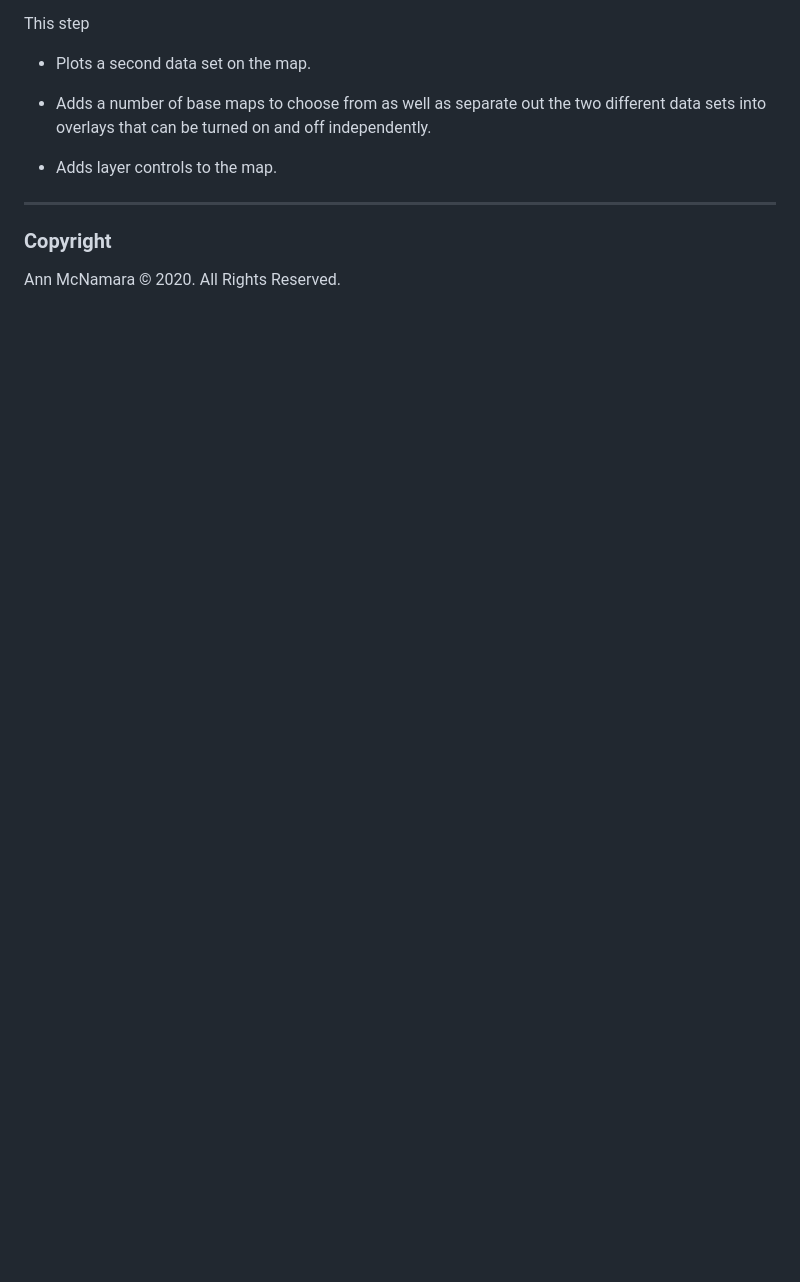
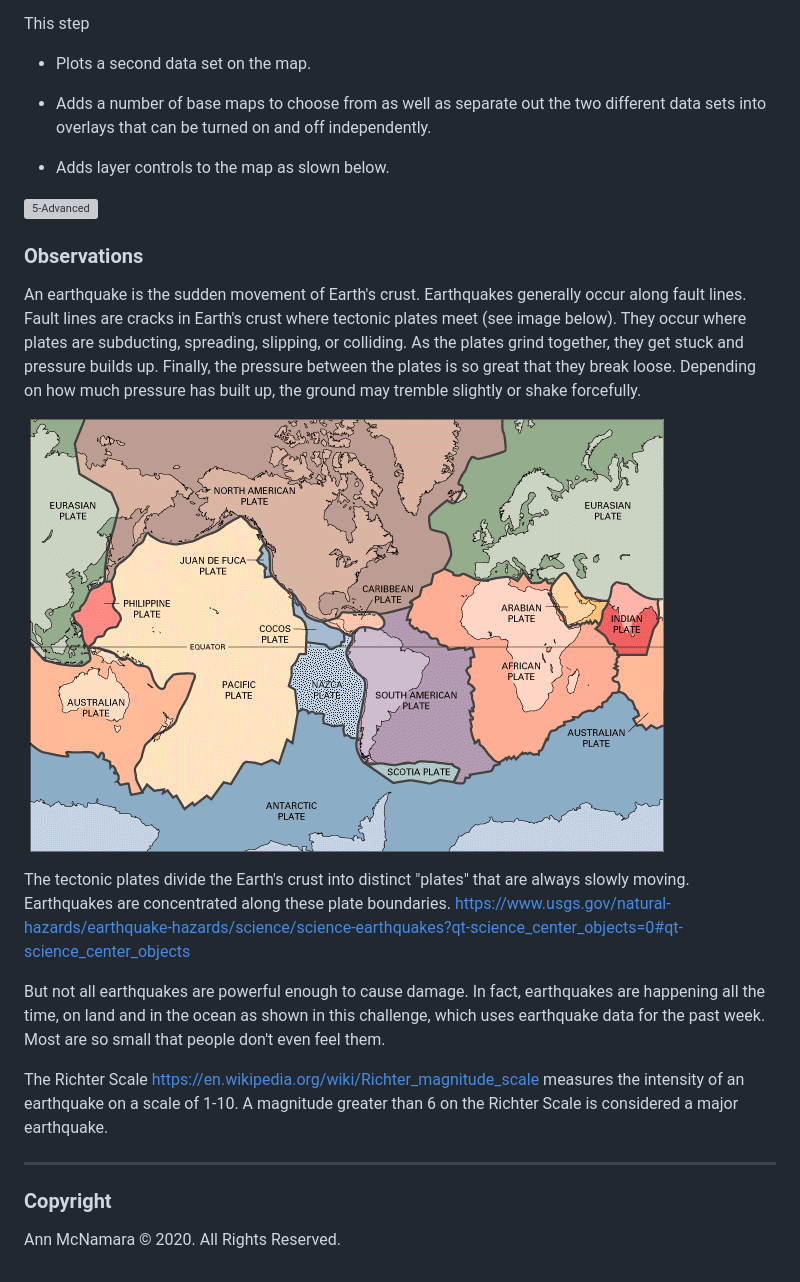
Before and after one commit to annmcnamara/leaflet-challenge, a Markdown page: README.md, the part around one of its changes. Rendered like a GitHub page; pictures changed too: Images/eq-ed-plates.gif (added); blank space fills up the shorter version; grey boxes are pictures that could not be loaded.

```diff
--- a/README.md
+++ b/README.md
@@ -58,7 +59,22 @@ This step
 
 * Adds a number of base maps to choose from as well as separate out the two different data sets into overlays that can be turned on and off independently.
 
-* Adds layer controls to the map.
+* Adds layer controls to the map as slown below.
+
+![5-Advanced](Images/platesandearthquakes.png)
+
+
+
+### Observations
+An earthquake is the sudden movement of Earth's crust. Earthquakes generally occur along fault lines.  Fault lines are cracks in Earth's crust where tectonic plates meet (see image below). They occur where plates are subducting, spreading, slipping, or colliding. As the plates grind together, they get stuck and pressure builds up. Finally, the pressure between the plates is so great that they break loose. Depending on how much pressure has built up, the ground may tremble slightly or shake forcefully.
+
+![5-Advanced](Images/eq-ed-plates.gif)
+
+The tectonic plates divide the Earth's crust into distinct "plates" that are always slowly moving. Earthquakes are concentrated along these plate boundaries. <https://www.usgs.gov/natural-hazards/earthquake-hazards/science/science-earthquakes?qt-science_center_objects=0#qt-science_center_objects>
+
+But not all earthquakes are powerful enough to cause damage. In fact, earthquakes are happening all the time, on land and in the ocean as shown in this challenge, which uses earthquake data for the past week. Most are so small that people don't even feel them.
+
+The Richter Scale <https://en.wikipedia.org/wiki/Richter_magnitude_scale> measures the intensity of an earthquake on a scale of 1-10.  A magnitude greater than 6 on the Richter Scale is considered a major earthquake.
 
 - - -
 
```
Also changed, not shown: other parts of README.md (+8 -7 lines), Leaflet-Step-2/README.md (added, +26 -0 lines), Images/earthquakes.png (added), Images/eartquakestreets.png (added), Images/withpopup.png (added), 12 other files.
